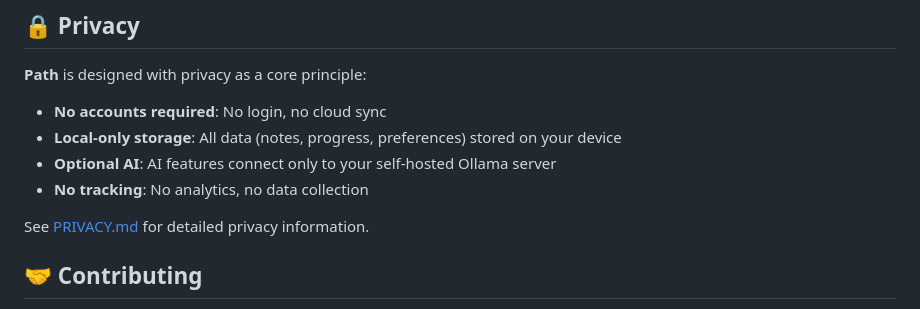
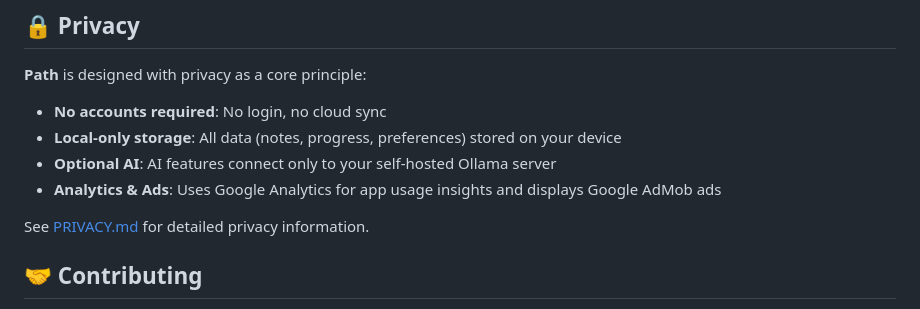
Before and after one commit to chartmann1590/path, a Markdown page: README.md, the part around the change. Rendered like a GitHub page.

Commit message:
Update Privacy section to reflect Google Analytics and AdMob ads

```diff
--- a/README.md
+++ b/README.md
@@ -164,7 +164,7 @@ app/src/main/java/com/path/app/
 - **No accounts required**: No login, no cloud sync
 - **Local-only storage**: All data (notes, progress, preferences) stored on your device
 - **Optional AI**: AI features connect only to your self-hosted Ollama server
-- **No tracking**: No analytics, no data collection
+- **Analytics & Ads**: Uses Google Analytics for app usage insights and displays Google AdMob ads
 
 See [PRIVACY.md](PRIVACY.md) for detailed privacy information.
 
```
